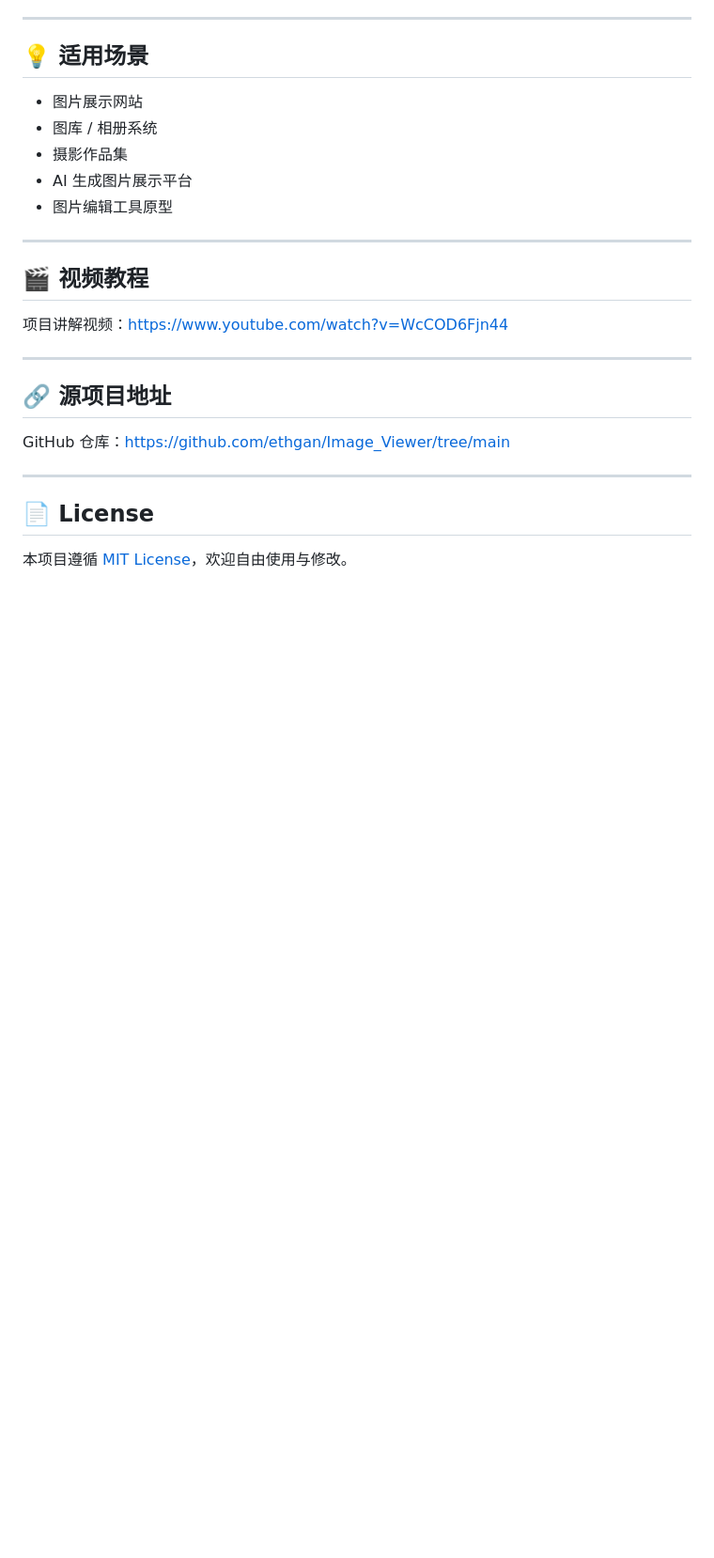
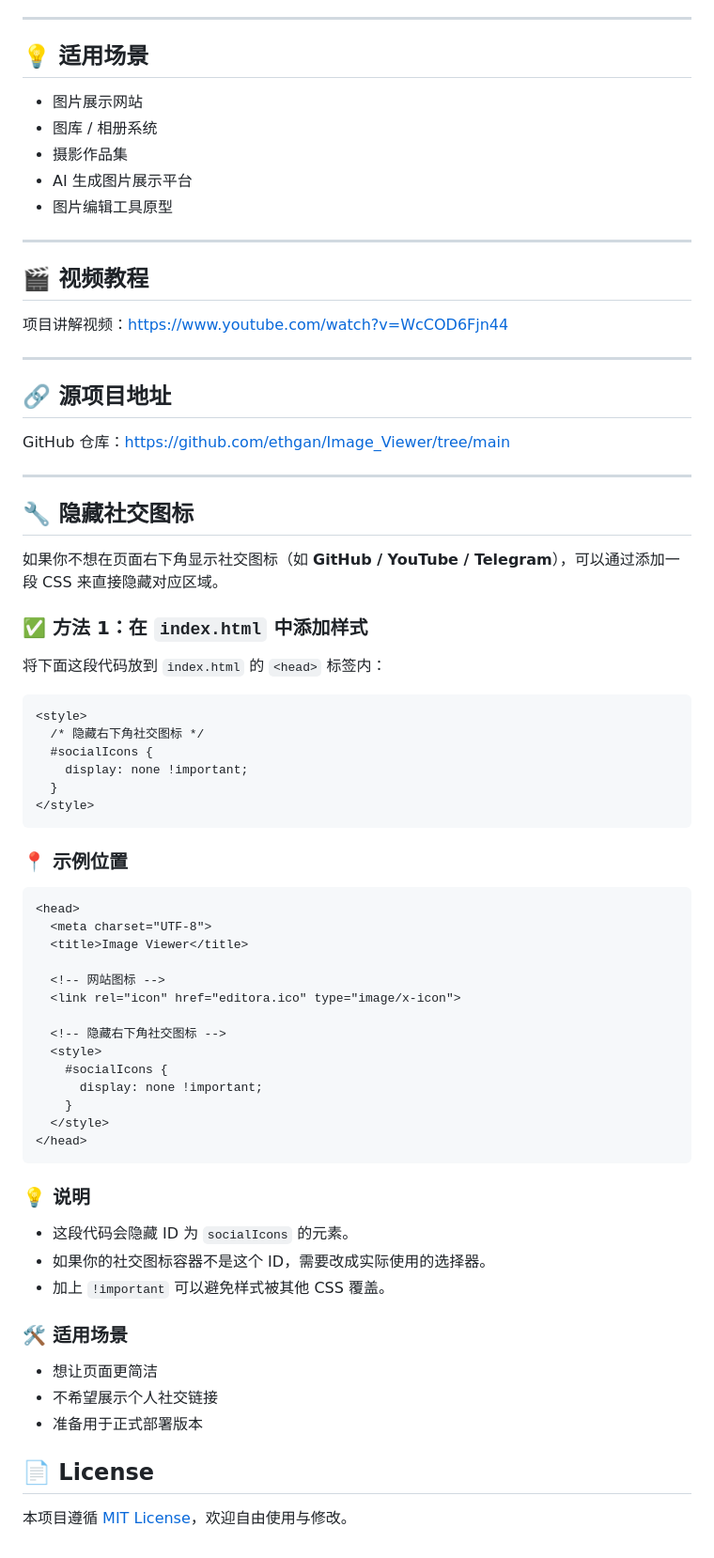
Before and after one commit to alllike996/html-, a Markdown page: 瀑布流本地图片浏览器/README.md, the part around the change. Shown at 94% size. Rendered like a GitHub page; blank space fills up the shorter version.

````diff
--- a/瀑布流本地图片浏览器/README.md
+++ b/瀑布流本地图片浏览器/README.md
@@ -125,6 +125,55 @@ GitHub 仓库：[https://github.com/ethgan/Image_Viewer/tree/main](https://githu
 
 ***
 
+## 🔧 隐藏社交图标
+
+如果你不想在页面右下角显示社交图标（如 **GitHub / YouTube / Telegram**），可以通过添加一段 CSS 来直接隐藏对应区域。
+
+### ✅ 方法 1：在 `index.html` 中添加样式
+
+将下面这段代码放到 `index.html` 的 `<head>` 标签内：
+
+```html
+<style>
+  /* 隐藏右下角社交图标 */
+  #socialIcons {
+    display: none !important;
+  }
+</style>
+```
+
+### 📍 示例位置
+
+```html
+<head>
+  <meta charset="UTF-8">
+  <title>Image Viewer</title>
+
+  <!-- 网站图标 -->
+  <link rel="icon" href="editora.ico" type="image/x-icon">
+
+  <!-- 隐藏右下角社交图标 -->
+  <style>
+    #socialIcons {
+      display: none !important;
+    }
+  </style>
+</head>
+```
+
+### 💡 说明
+
+- 这段代码会隐藏 ID 为 `socialIcons` 的元素。
+- 如果你的社交图标容器不是这个 ID，需要改成实际使用的选择器。
+- 加上 `!important` 可以避免样式被其他 CSS 覆盖。
+
+### 🛠️ 适用场景
+
+- 想让页面更简洁
+- 不希望展示个人社交链接
+- 准备用于正式部署版本
+
+
 ## 📄 License
 
 本项目遵循 [MIT License](LICENSE)，欢迎自由使用与修改。
````
